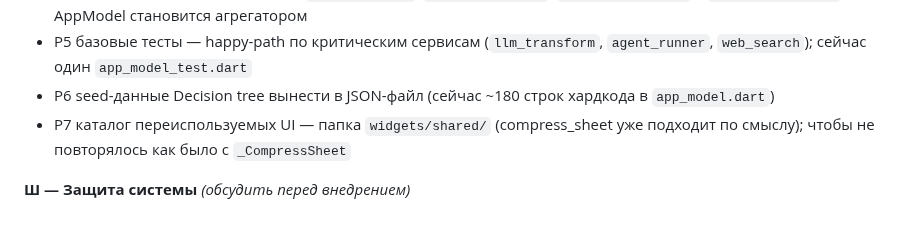
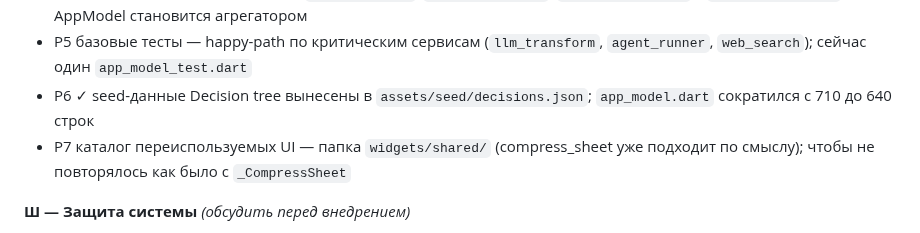
Before and after one commit to iamweasel89/musical-succotash, a Markdown page: PASSPORT.md, the part around the change. Drawn GitHub-style.

Commit message:
docs: Р6 ✓

```diff
--- a/PASSPORT.md
+++ b/PASSPORT.md
@@ -360,7 +360,7 @@ lib/
 - Р3 расщепить `settings_sheet.dart` (860 строк) по секциям — `settings/api_keys_section.dart`, `settings/components_section.dart`, `settings/chat_section.dart` и т.п.
 - Р4 sub-managers под AppModel — `ThesisManager`, `DecisionManager`, `WebSearchManager` в `models/managers/`; AppModel становится агрегатором
 - Р5 базовые тесты — happy-path по критическим сервисам (`llm_transform`, `agent_runner`, `web_search`); сейчас один `app_model_test.dart`
-- Р6 seed-данные Decision tree вынести в JSON-файл (сейчас ~180 строк хардкода в `app_model.dart`)
+- Р6 ✓ seed-данные Decision tree вынесены в `assets/seed/decisions.json`; `app_model.dart` сократился с 710 до 640 строк
 - Р7 каталог переиспользуемых UI — папка `widgets/shared/` (compress_sheet уже подходит по смыслу); чтобы не повторялось как было с `_CompressSheet`
 
 **Ш — Защита системы** *(обсудить перед внедрением)*
```
